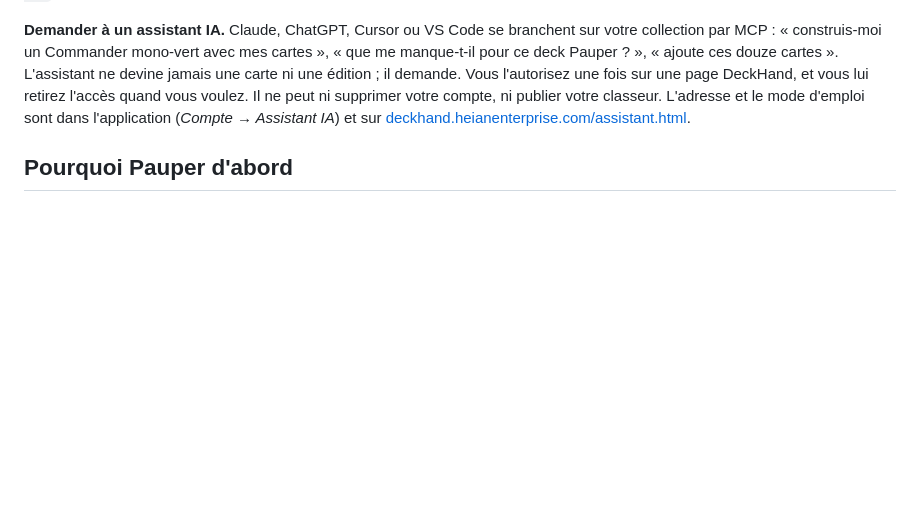
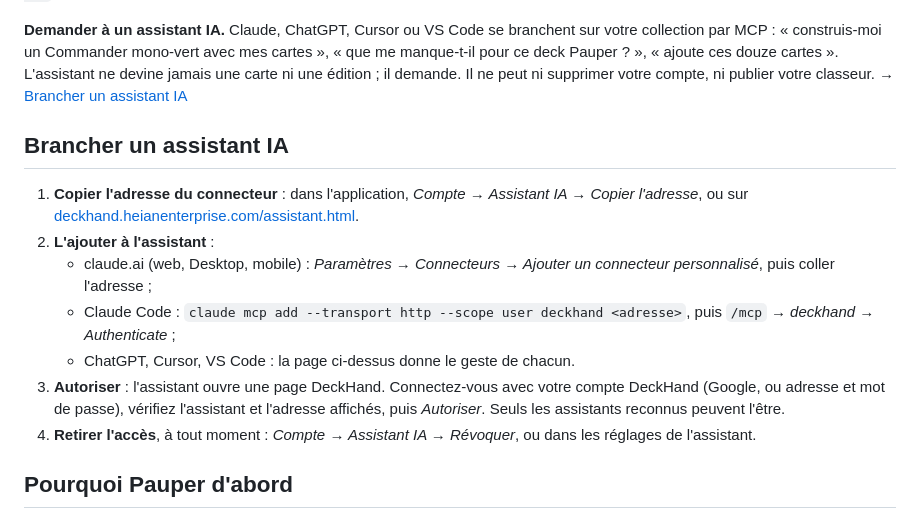
Before and after one commit to Lelio88/DeckHand, a Markdown page: README.md, the part around the change. Drawn GitHub-style; blank space fills up the shorter version.

Commit message:
docs(readme): les étapes pour brancher un assistant IA — copier l'adresse, l'ajouter, autoriser, révoquer

```diff
--- a/README.md
+++ b/README.md
@@ -39,11 +39,25 @@ partagé.
 **Demander à un assistant IA.** Claude, ChatGPT, Cursor ou VS Code se branchent sur votre
 collection par MCP : « construis-moi un Commander mono-vert avec mes cartes », « que me
 manque-t-il pour ce deck Pauper ? », « ajoute ces douze cartes ». L'assistant ne devine
-jamais une carte ni une édition ; il demande. Vous l'autorisez une fois sur une page
-DeckHand, et vous lui retirez l'accès quand vous voulez. Il ne peut ni supprimer votre
-compte, ni publier votre classeur. L'adresse et le mode d'emploi sont dans l'application
-(*Compte → Assistant IA*) et sur
-[deckhand.heianenterprise.com/assistant.html](https://deckhand.heianenterprise.com/assistant.html).
+jamais une carte ni une édition ; il demande. Il ne peut ni supprimer votre compte, ni
+publier votre classeur. → [Brancher un assistant IA](#brancher-un-assistant-ia)
+
+## Brancher un assistant IA
+
+1. **Copier l'adresse du connecteur** : dans l'application, *Compte → Assistant IA →
+   Copier l'adresse*, ou sur
+   [deckhand.heianenterprise.com/assistant.html](https://deckhand.heianenterprise.com/assistant.html).
+2. **L'ajouter à l'assistant** :
+   - claude.ai (web, Desktop, mobile) : *Paramètres → Connecteurs → Ajouter un connecteur
+     personnalisé*, puis coller l'adresse ;
+   - Claude Code : `claude mcp add --transport http --scope user deckhand <adresse>`, puis
+     `/mcp` → *deckhand* → *Authenticate* ;
+   - ChatGPT, Cursor, VS Code : la page ci-dessus donne le geste de chacun.
+3. **Autoriser** : l'assistant ouvre une page DeckHand. Connectez-vous avec votre compte
+   DeckHand (Google, ou adresse et mot de passe), vérifiez l'assistant et l'adresse
+   affichés, puis *Autoriser*. Seuls les assistants reconnus peuvent l'être.
+4. **Retirer l'accès**, à tout moment : *Compte → Assistant IA → Révoquer*, ou dans les
+   réglages de l'assistant.
 
 ## Pourquoi Pauper d'abord
 
```
